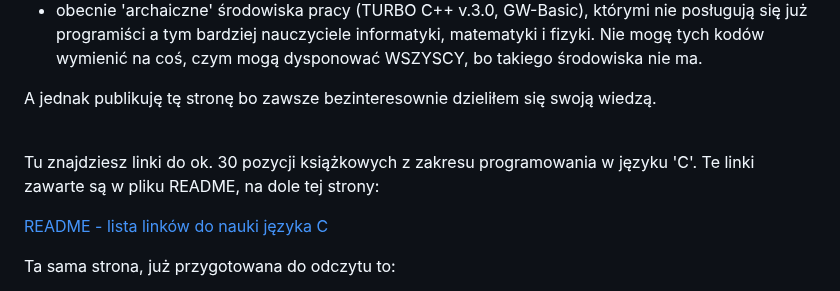
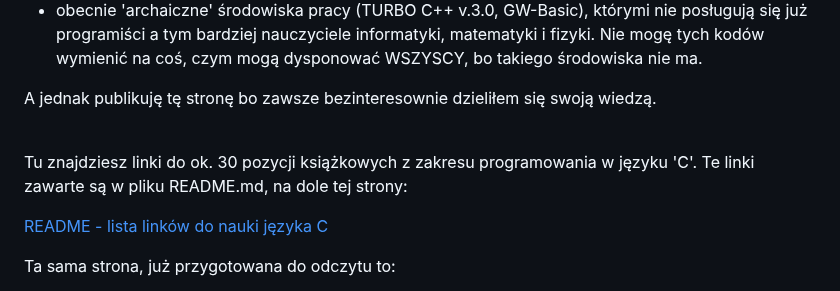
Before and after one commit to Leszek0511/C-GWBasic-Mainframe, a Markdown page: README.md, the part around one of its changes. GitHub-like rendering.

```diff
--- a/README.md
+++ b/README.md
@@ -53,7 +53,7 @@ Zdaję sobie sprawę, że nie będzie licznego grona wejść na tę stronę inte
 A jednak publikuję tę stronę bo zawsze bezinteresownie dzieliłem się swoją wiedzą. <br><br>
 
 
-Tu znajdziesz linki do ok. 30 pozycji książkowych z zakresu programowania w języku 'C'. Te linki zawarte są w pliku README, na dole tej strony: <br>
+Tu znajdziesz linki do ok. 30 pozycji książkowych z zakresu programowania w języku 'C'. Te linki zawarte są w pliku README.md, na dole tej strony: <br>
 
 [README - lista linków do nauki języka C](https://github.com/Artur1811/poradnik-c/)
 
```
Also changed, not shown: other parts of README.md (+6 -6 lines).
